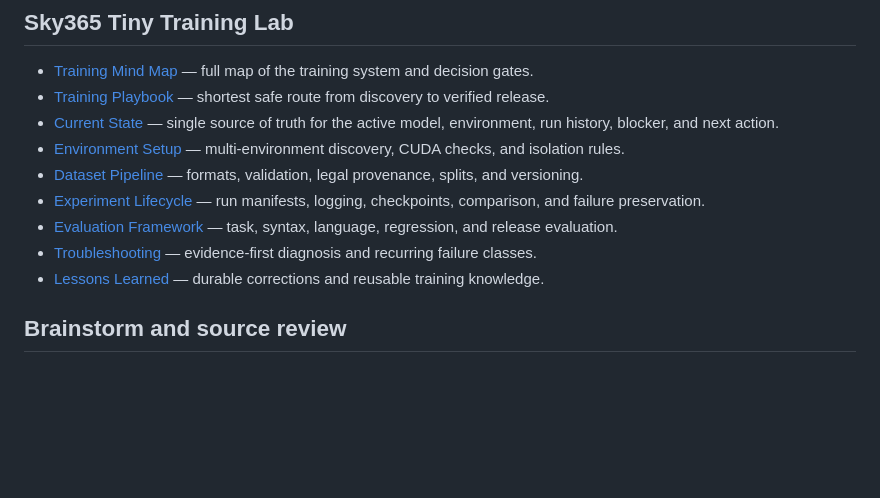
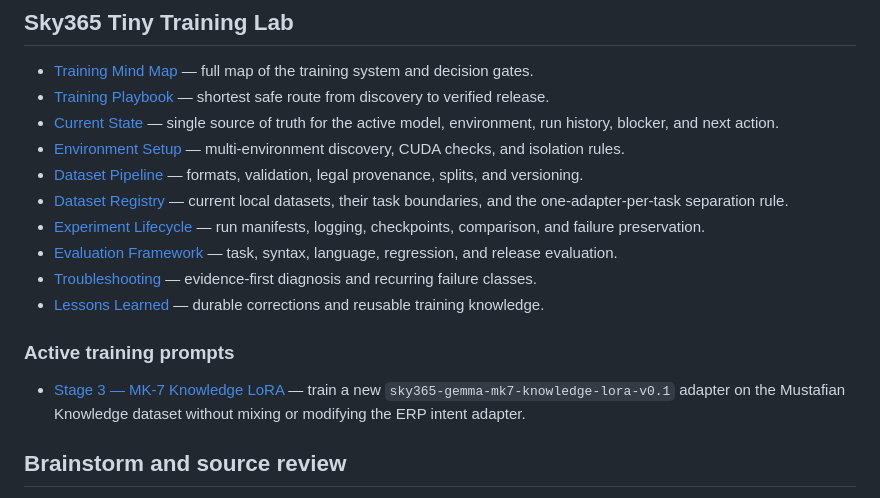
Before and after one commit to saskw2010/Knowledge-OS, a Markdown page: docs/INDEX.md, the part around the change. GitHub-like rendering; blank space fills up the shorter version.

Commit message:
docs: index MK-7 dataset and separate knowledge adapter prompt

```diff
--- a/docs/INDEX.md
+++ b/docs/INDEX.md
@@ -28,10 +28,15 @@ This index is the navigation layer for the current Knowledge-OS foundation. It s
 - [Current State](training/CURRENT-STATE.md) — single source of truth for the active model, environment, run history, blocker, and next action.
 - [Environment Setup](training/ENVIRONMENT-SETUP.md) — multi-environment discovery, CUDA checks, and isolation rules.
 - [Dataset Pipeline](training/DATASET-PIPELINE.md) — formats, validation, legal provenance, splits, and versioning.
+- [Dataset Registry](training/DATASET-REGISTRY.md) — current local datasets, their task boundaries, and the one-adapter-per-task separation rule.
 - [Experiment Lifecycle](training/EXPERIMENT-LIFECYCLE.md) — run manifests, logging, checkpoints, comparison, and failure preservation.
 - [Evaluation Framework](training/EVALUATION-FRAMEWORK.md) — task, syntax, language, regression, and release evaluation.
 - [Troubleshooting](training/TROUBLESHOOTING.md) — evidence-first diagnosis and recurring failure classes.
 - [Lessons Learned](training/LESSONS-LEARNED.md) — durable corrections and reusable training knowledge.
+
+### Active training prompts
+
+- [Stage 3 — MK-7 Knowledge LoRA](training/prompts/STAGE-3-MK7-KNOWLEDGE-LORA-PROMPT.md) — train a new `sky365-gemma-mk7-knowledge-lora-v0.1` adapter on the Mustafian Knowledge dataset without mixing or modifying the ERP intent adapter.
 
 ## Brainstorm and source review
 
```
